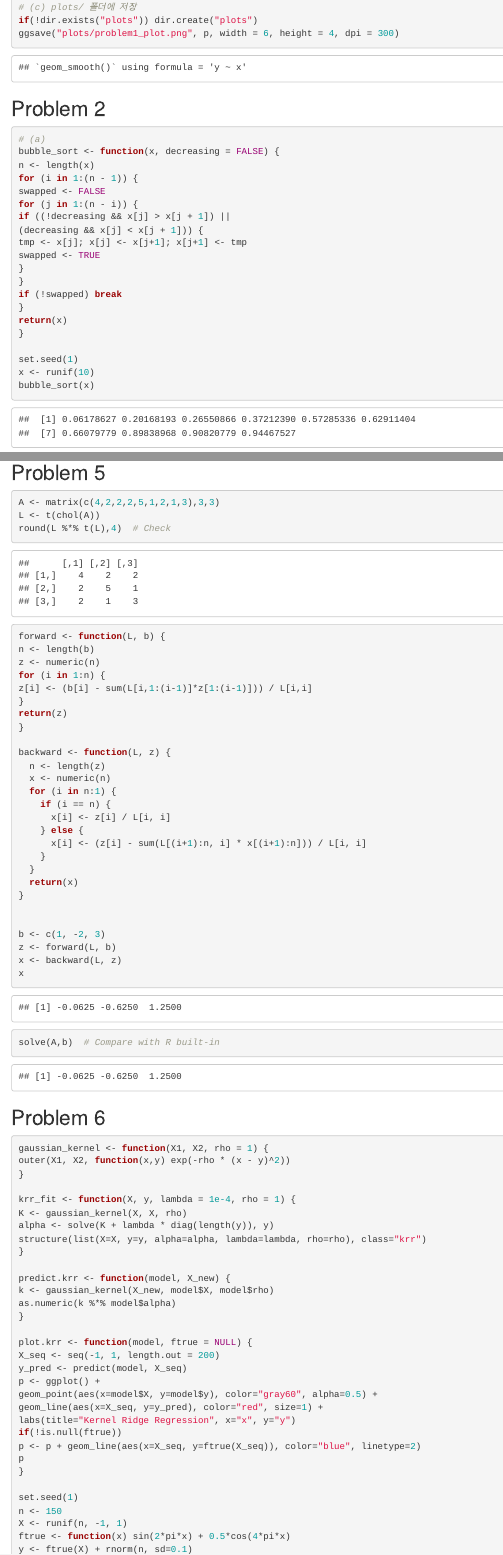
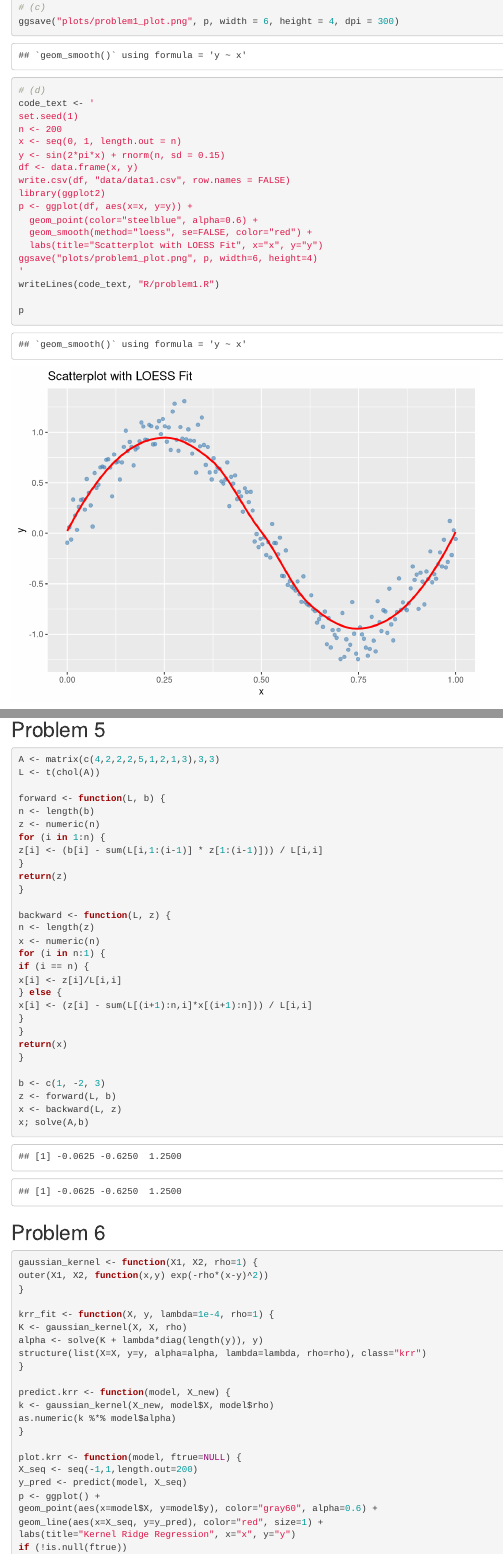
Before and after one commit to 20220892-spec/Assignment1, an R Markdown document (Assignment1.Rmd): the page in a window 1100 px wide, from 540 px down before the commit and from 600 px down after it, so that both start at the same text, and a second part further down, joined at a grey line. Rendered offline with R 4.5, knitr and Pandoc, with nearby package versions.

Commit message:
Assignmanet1

````diff
--- a/Assignment1.Rmd
+++ b/Assignment1.Rmd
@@ -28,21 +31,36 @@
   labs(title = "Scatterplot with LOESS Fit",
        x = "x", y = "y")
 
-# (c) plots/ 폴더에 저장
-if(!dir.exists("plots")) dir.create("plots")
+# (c)
 ggsave("plots/problem1_plot.png", p, width = 6, height = 4, dpi = 300)
 
+# (d)
+code_text <- '
+set.seed(1)
+n <- 200
+x <- seq(0, 1, length.out = n)
+y <- sin(2*pi*x) + rnorm(n, sd = 0.15)
+df <- data.frame(x, y)
+write.csv(df, "data/data1.csv", row.names = FALSE)
+library(ggplot2)
+p <- ggplot(df, aes(x=x, y=y)) +
+  geom_point(color="steelblue", alpha=0.6) +
+  geom_smooth(method="loess", se=FALSE, color="red") +
+  labs(title="Scatterplot with LOESS Fit", x="x", y="y")
+ggsave("plots/problem1_plot.png", p, width=6, height=4)
+'
+writeLines(code_text, "R/problem1.R")
+
+p
 ```
 
 
 ## Problem 2
+
 ```{r}
 # (a)
+
 bubble_sort <- function(x, decreasing = FALSE) {
 n <- length(x)
-for (i in 1:(n - 1)) {
+for (i in 1:(n-1)) {
 swapped <- FALSE
-for (j in 1:(n - i)) {
-if ((!decreasing && x[j] > x[j + 1]) ||
-(decreasing && x[j] < x[j + 1])) {
-tmp <- x[j]; x[j] <- x[j+1]; x[j+1] <- tmp
@@ -54,6 +75,3 @@
 return(x)
 }
 
-set.seed(1)
-x <- runif(10)
-bubble_sort(x)
@@ -175,48 +183,44 @@
 ```{r}
 A <- matrix(c(4,2,2,2,5,1,2,1,3),3,3)
 L <- t(chol(A))
-round(L %*% t(L),4)  # Check
 
 forward <- function(L, b) {
 n <- length(b)
 z <- numeric(n)
 for (i in 1:n) {
-z[i] <- (b[i] - sum(L[i,1:(i-1)]*z[1:(i-1)])) / L[i,i]
+z[i] <- (b[i] - sum(L[i,1:(i-1)] * z[1:(i-1)])) / L[i,i]
 }
 return(z)
 }
 
 backward <- function(L, z) {
-  n <- length(z)
-  x <- numeric(n)
-  for (i in n:1) {
-    if (i == n) {
-      x[i] <- z[i] / L[i, i]
-    } else {
-      x[i] <- (z[i] - sum(L[(i+1):n, i] * x[(i+1):n])) / L[i, i]
-    }
-  }
-  return(x)
+n <- length(z)
+x <- numeric(n)
+for (i in n:1) {
+if (i == n) {
+x[i] <- z[i]/L[i,i]
+} else {
+x[i] <- (z[i] - sum(L[(i+1):n,i]*x[(i+1):n])) / L[i,i]
 }
-
+}
+return(x)
+}
 
 b <- c(1, -2, 3)
 z <- forward(L, b)
 x <- backward(L, z)
-x
-solve(A,b)  # Compare with R built-in
-
+x; solve(A,b)
 ```
 
 ## Problem 6
 ```{r}
-gaussian_kernel <- function(X1, X2, rho = 1) {
-outer(X1, X2, function(x,y) exp(-rho * (x - y)^2))
+gaussian_kernel <- function(X1, X2, rho=1) {
+outer(X1, X2, function(x,y) exp(-rho*(x-y)^2))
 }
 
-krr_fit <- function(X, y, lambda = 1e-4, rho = 1) {
+krr_fit <- function(X, y, lambda=1e-4, rho=1) {
 K <- gaussian_kernel(X, X, rho)
-alpha <- solve(K + lambda * diag(length(y)), y)
+alpha <- solve(K + lambda*diag(length(y)), y)
 structure(list(X=X, y=y, alpha=alpha, lambda=lambda, rho=rho), class="krr")
 }
 
@@ -225,14 +229,14 @@
 as.numeric(k %*% model$alpha)
 }
 
-plot.krr <- function(model, ftrue = NULL) {
-X_seq <- seq(-1, 1, length.out = 200)
+plot.krr <- function(model, ftrue=NULL) {
+X_seq <- seq(-1,1,length.out=200)
 y_pred <- predict(model, X_seq)
 p <- ggplot() +
-geom_point(aes(x=model$X, y=model$y), color="gray60", alpha=0.5) +
+geom_point(aes(x=model$X, y=model$y), color="gray60", alpha=0.6) +
 geom_line(aes(x=X_seq, y=y_pred), color="red", size=1) +
 labs(title="Kernel Ridge Regression", x="x", y="y")
-if(!is.null(ftrue))
+if (!is.null(ftrue))
 p <- p + geom_line(aes(x=X_seq, y=ftrue(X_seq)), color="blue", linetype=2)
 p
 }
````
Also changed, not shown: R/problem1.R (added, +13 -0 lines), Assignment1.html, Assignment1.Rmd (79 more changed lines).
